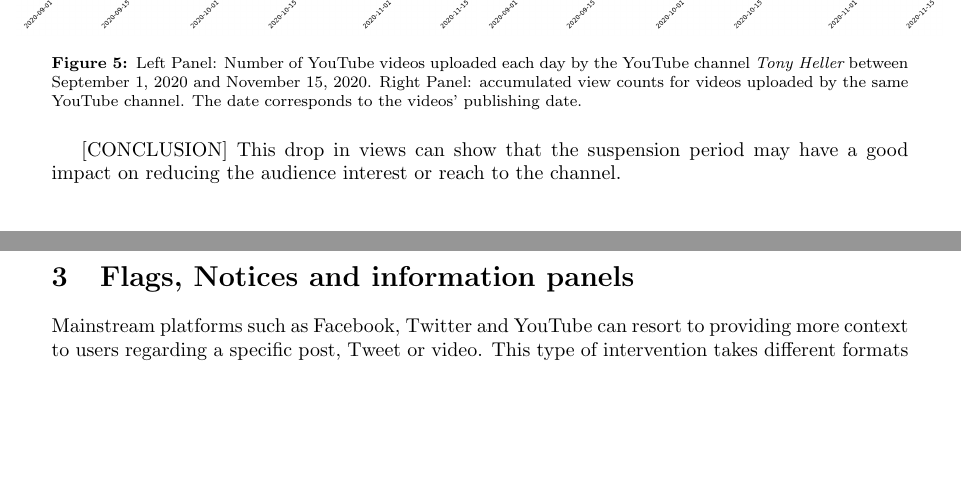
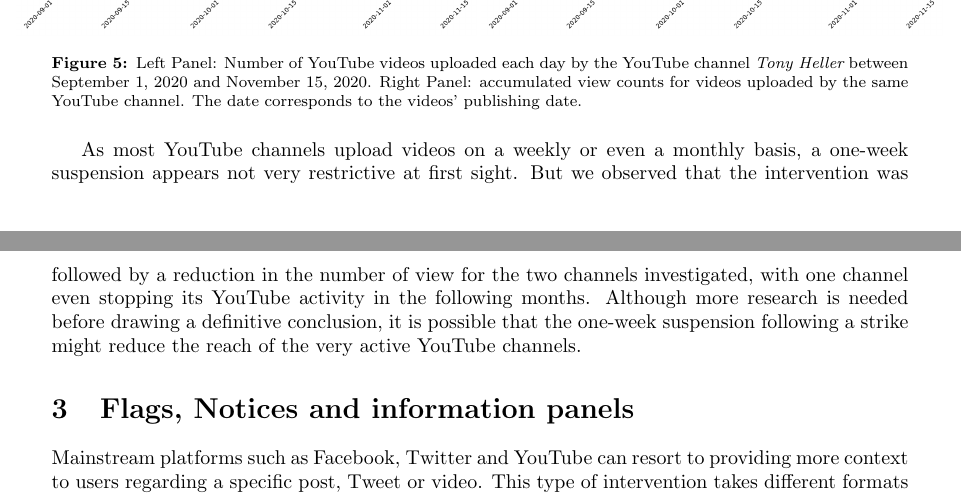
Before and after one commit to medialab/webclim_misinformation_related_interventions, a LaTeX paper (article/draft.tex): two parts of pages 7 and 8 of 25 before the commit and two parts of pages 7 and 8 of 26 after it, joined at a grey line, cut so that both start at the same text, the shorter picture padded with empty space. Compiled offline with pdfLaTeX.

Commit message:
rewrite conclusion for YT remove section

```diff
--- a/article/draft.tex
+++ b/article/draft.tex
@@ -303,8 +306,9 @@ Comparing one month before and after the suspension, this channel also witnessed
 	\label{fig1_tony}
 \end{figure}
 
-[CONCLUSION]
-This drop in views can show that the  suspension  period may  have  a  good impact on reducing  the  audience interest or reach to the channel.
+As most YouTube channels upload videos on a weekly or even a monthly basis, a one-week suspension appears not very restrictive at first sight.
+But we observed that the intervention was followed by a reduction in the number of view for the two channels investigated, with one channel even stopping its YouTube activity in the following months.
+Although more research is needed before drawing a definitive conclusion, it is possible that the one-week suspension following a strike might reduce the reach of the very active YouTube channels.
 
 %%%%%%%%%%%%%%%%%%%%%%%%%%%%%%%%%%%%%%%%%%%%%%%%%%%%%%%%%%%%%%%
 
```
Also changed, not shown: article/draft.tex (9 more changed lines).
